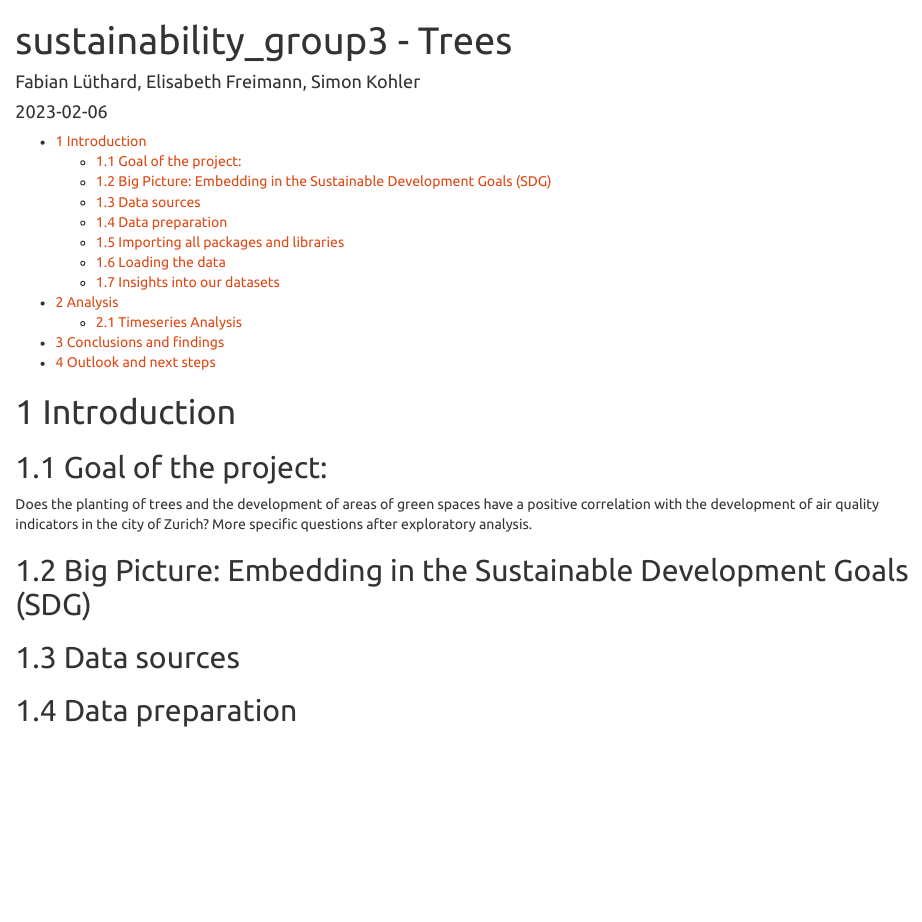
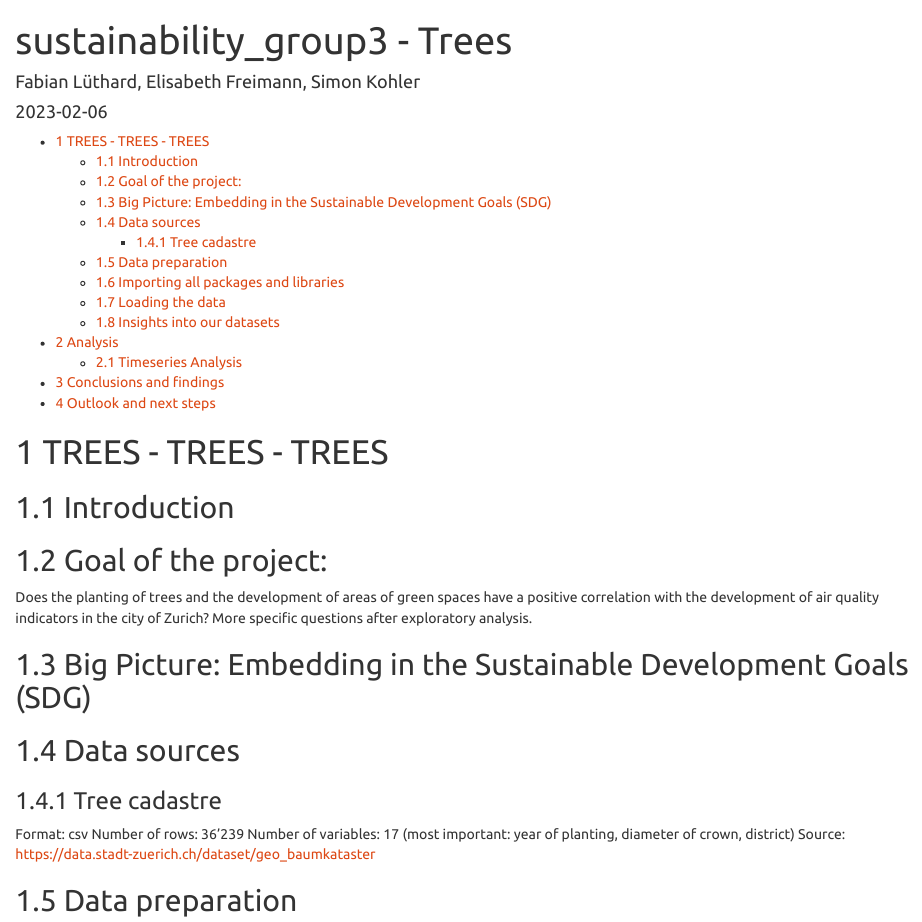
Before and after one commit to fluethard/sustainability, an R Markdown document (sustainability_group/sustainability_group.Rmd): the page in a window 1100 px wide, from its top. Rendered offline with R 4.5, knitr and Pandoc, with nearby package versions; some code elsewhere in the file could not run offline.

Commit message:
Update sustainability_group.Rmd

````diff
--- a/sustainability_group/sustainability_group.Rmd
+++ b/sustainability_group/sustainability_group.Rmd
@@ -18,7 +18,12 @@ output:
 knitr::opts_chunk$set(echo = TRUE)
 ```
 
-# Introduction
+# TREES  -  TREES  -  TREES
+
+## Introduction
+
+
+
 
 ## Goal of the project:
 Does the planting of trees and the development of areas of green spaces have a positive correlation with the development of air quality indicators in the city of Zurich?
@@ -30,6 +35,14 @@ More specific questions after exploratory analysis.
 
 
 ## Data sources
+
+### Tree cadastre
+
+Format: csv
+Number of rows: 36'239
+Number of variables: 17 (most important: year of  planting, diameter of crown,
+district)
+Source: https://data.stadt-zuerich.ch/dataset/geo_baumkataster
 
 
 ## Data preparation
````
